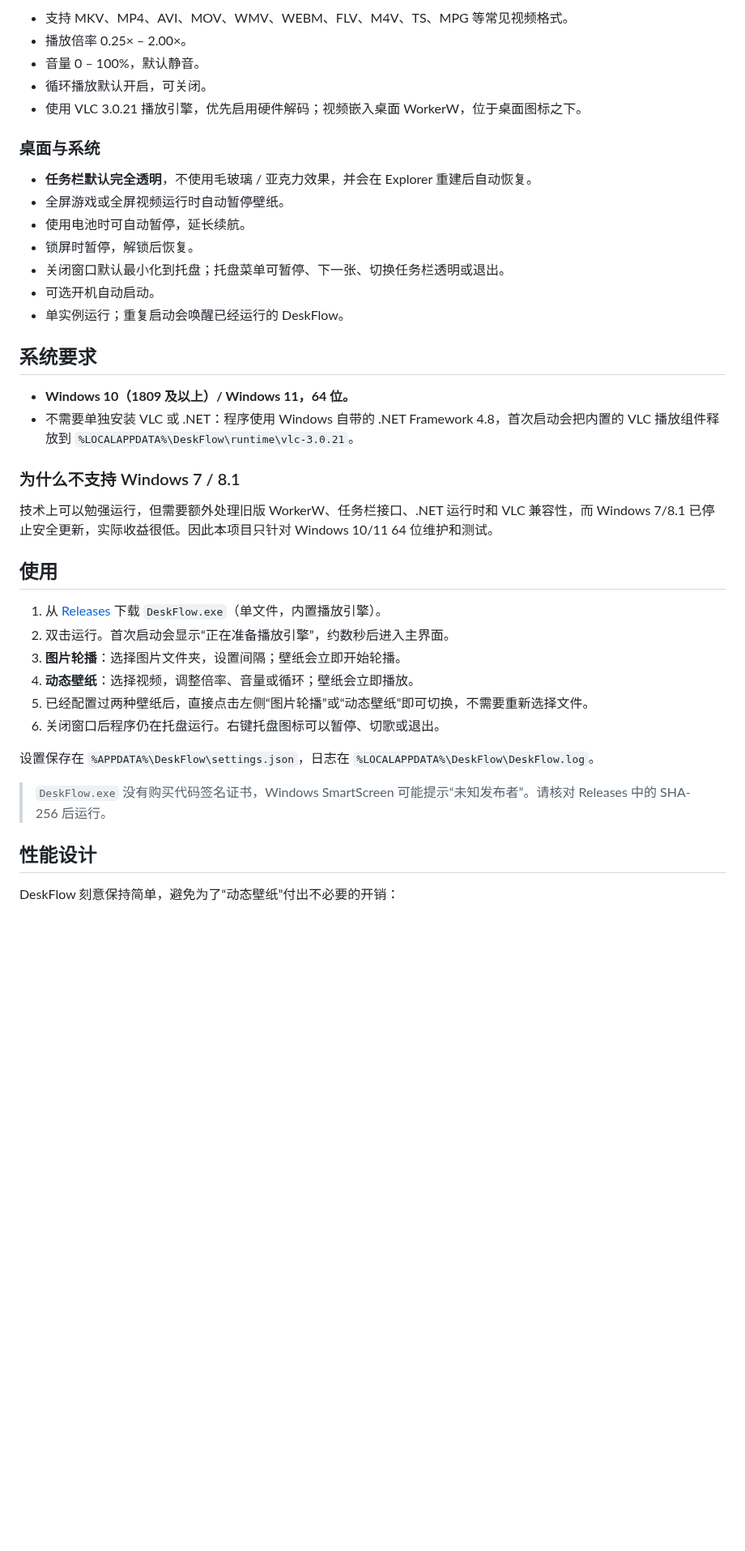
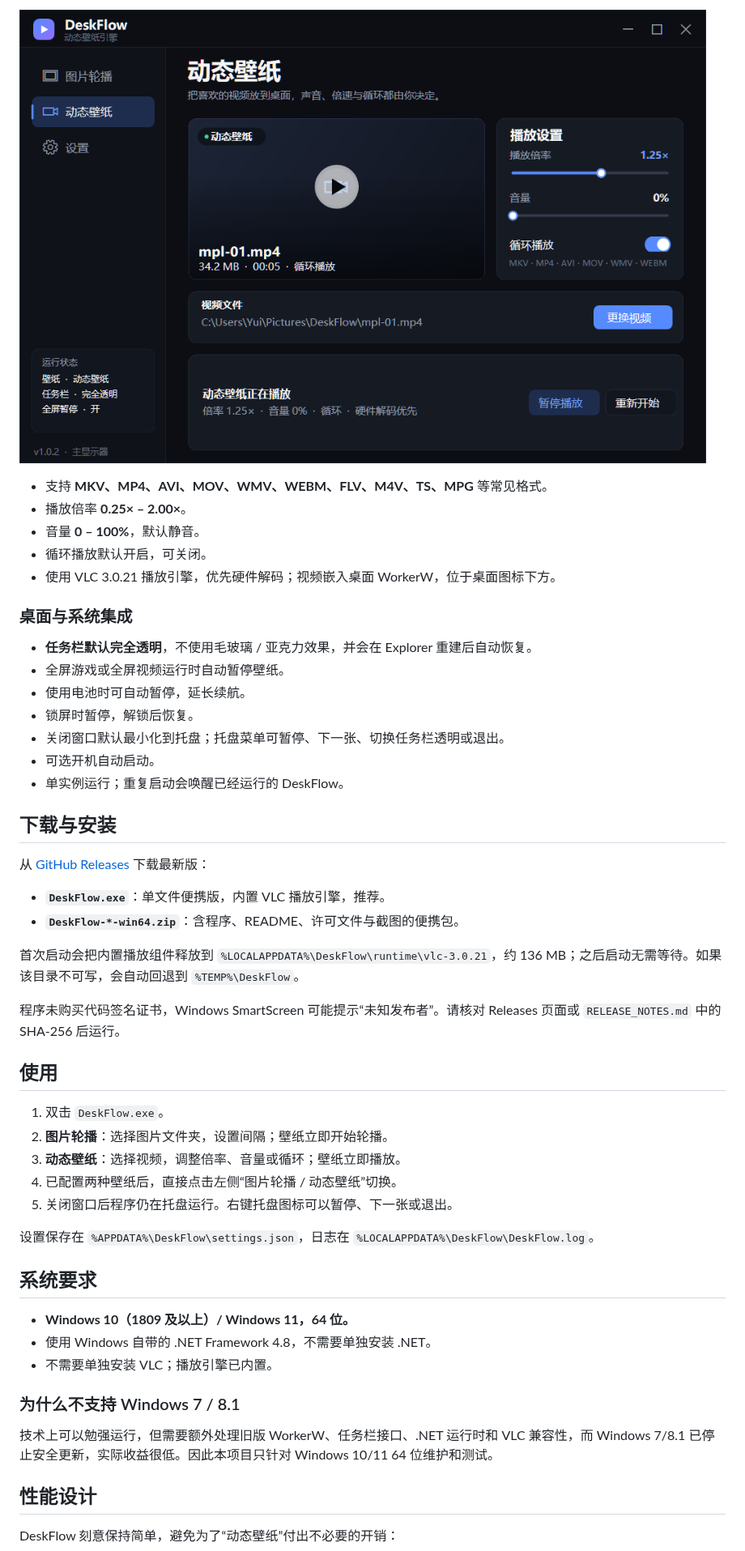
Before and after one commit to AchooLuv/DeskFlow, a Markdown page: README.md, the part around one of its changes. Shown at 81% size. Drawn GitHub-style; pictures changed too: docs/screenshot-video.png (added); blank space fills up the shorter version.

```diff
--- a/README.md
+++ b/README.md
@@ -18,11 +33,13 @@ DeskFlow 是一个轻量的 Windows 动态壁纸引擎：把图片文件夹变
 
-- 支持 MKV、MP4、AVI、MOV、WMV、WEBM、FLV、M4V、TS、MPG 等常见视频格式。
-- 播放倍率 0.25× – 2.00×。
-- 音量 0 – 100%，默认静音。
+![DeskFlow 动态壁纸](docs/screenshot-video.png)
+
+- 支持 **MKV、MP4、AVI、MOV、WMV、WEBM、FLV、M4V、TS、MPG** 等常见格式。
+- 播放倍率 **0.25× – 2.00×**。
+- 音量 **0 – 100%**，默认静音。
 - 循环播放默认开启，可关闭。
-- 使用 VLC 3.0.21 播放引擎，优先启用硬件解码；视频嵌入桌面 WorkerW，位于桌面图标之下。
+- 使用 VLC 3.0.21 播放引擎，优先硬件解码；视频嵌入桌面 WorkerW，位于桌面图标下方。
 
-### 桌面与系统
+### 桌面与系统集成
 
 - **任务栏默认完全透明**，不使用毛玻璃 / 亚克力效果，并会在 Explorer 重建后自动恢复。
 - 全屏游戏或全屏视频运行时自动暂停壁纸。
@@ -32,27 +49,36 @@ DeskFlow 是一个轻量的 Windows 动态壁纸引擎：把图片文件夹变
 - 可选开机自动启动。
 - 单实例运行；重复启动会唤醒已经运行的 DeskFlow。
 
+## 下载与安装
+
+从 [GitHub Releases](https://github.com/AchooLuv/DeskFlow/releases/latest) 下载最新版：
+
+- **`DeskFlow.exe`**：单文件便携版，内置 VLC 播放引擎，推荐。
+- **`DeskFlow-*-win64.zip`**：含程序、README、许可文件与截图的便携包。
+
+首次启动会把内置播放组件释放到 `%LOCALAPPDATA%\DeskFlow\runtime\vlc-3.0.21`，约 136 MB；之后启动无需等待。如果该目录不可写，会自动回退到 `%TEMP%\DeskFlow`。
+
+程序未购买代码签名证书，Windows SmartScreen 可能提示“未知发布者”。请核对 Releases 页面或 `RELEASE_NOTES.md` 中的 SHA-256 后运行。
+
+## 使用
+
+1. 双击 `DeskFlow.exe`。
+2. **图片轮播**：选择图片文件夹，设置间隔；壁纸立即开始轮播。
+3. **动态壁纸**：选择视频，调整倍率、音量或循环；壁纸立即播放。
+4. 已配置两种壁纸后，直接点击左侧“图片轮播 / 动态壁纸”切换。
+5. 关闭窗口后程序仍在托盘运行。右键托盘图标可以暂停、下一张或退出。
+
+设置保存在 `%APPDATA%\DeskFlow\settings.json`，日志在 `%LOCALAPPDATA%\DeskFlow\DeskFlow.log`。
+
 ## 系统要求
 
 - **Windows 10（1809 及以上）/ Windows 11，64 位。**
-- 不需要单独安装 VLC 或 .NET：程序使用 Windows 自带的 .NET Framework 4.8，首次启动会把内置的 VLC 播放组件释放到 `%LOCALAPPDATA%\DeskFlow\runtime\vlc-3.0.21`。
+- 使用 Windows 自带的 .NET Framework 4.8，不需要单独安装 .NET。
+- 不需要单独安装 VLC；播放引擎已内置。
 
 ### 为什么不支持 Windows 7 / 8.1
 
 技术上可以勉强运行，但需要额外处理旧版 WorkerW、任务栏接口、.NET 运行时和 VLC 兼容性，而 Windows 7/8.1 已停止安全更新，实际收益很低。因此本项目只针对 Windows 10/11 64 位维护和测试。
-
-## 使用
-
-1. 从 [Releases](https://github.com/AchooLuv/DeskFlow/releases) 下载 `DeskFlow.exe`（单文件，内置播放引擎）。
-2. 双击运行。首次启动会显示“正在准备播放引擎”，约数秒后进入主界面。
-3. **图片轮播**：选择图片文件夹，设置间隔；壁纸会立即开始轮播。
-4. **动态壁纸**：选择视频，调整倍率、音量或循环；壁纸会立即播放。
-5. 已经配置过两种壁纸后，直接点击左侧“图片轮播”或“动态壁纸”即可切换，不需要重新选择文件。
-6. 关闭窗口后程序仍在托盘运行。右键托盘图标可以暂停、切歌或退出。
-
-设置保存在 `%APPDATA%\DeskFlow\settings.json`，日志在 `%LOCALAPPDATA%\DeskFlow\DeskFlow.log`。
-
-> `DeskFlow.exe` 没有购买代码签名证书，Windows SmartScreen 可能提示“未知发布者”。请核对 Releases 中的 SHA-256 后运行。
 
 ## 性能设计
 
```
Also changed, not shown: other parts of README.md (+47 -10 lines), RELEASE_NOTES.md (+14 -14 lines), docs/screenshot.png, 9 other files.
